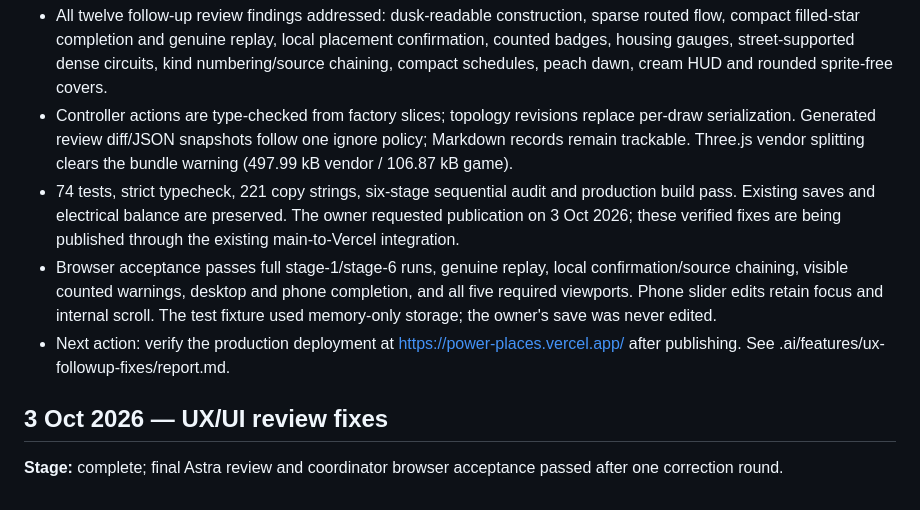
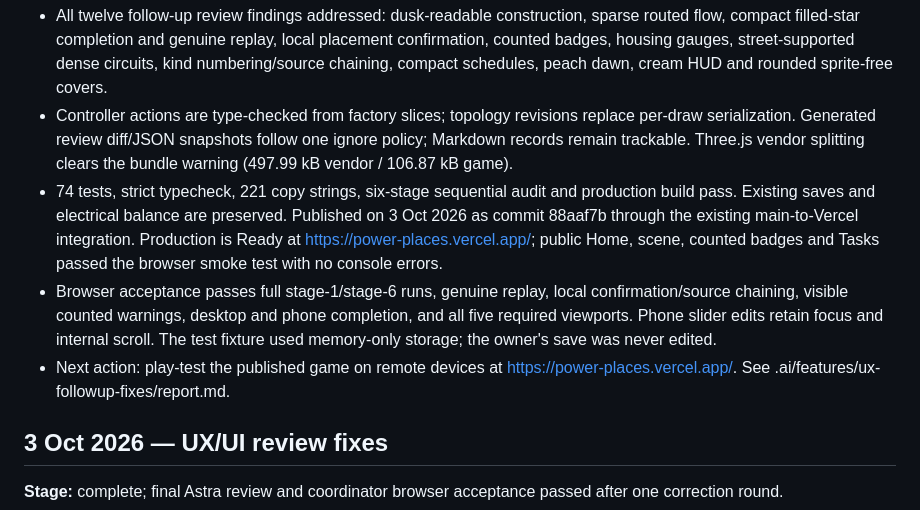
Before and after one commit to GeorgiKostov/electrify, a Markdown page: PROJECT_STATUS.md, the part around the change. GitHub-like rendering.

Commit message:
Record verified follow-up production release

```diff
--- a/PROJECT_STATUS.md
+++ b/PROJECT_STATUS.md
@@ -6,9 +6,9 @@
 
 - All twelve follow-up review findings addressed: dusk-readable construction, sparse routed flow, compact filled-star completion and genuine replay, local placement confirmation, counted badges, housing gauges, street-supported dense circuits, kind numbering/source chaining, compact schedules, peach dawn, cream HUD and rounded sprite-free covers.
 - Controller actions are type-checked from factory slices; topology revisions replace per-draw serialization. Generated review diff/JSON snapshots follow one ignore policy; Markdown records remain trackable. Three.js vendor splitting clears the bundle warning (497.99 kB vendor / 106.87 kB game).
-- 74 tests, strict typecheck, 221 copy strings, six-stage sequential audit and production build pass. Existing saves and electrical balance are preserved. The owner requested publication on 3 Oct 2026; these verified fixes are being published through the existing main-to-Vercel integration.
+- 74 tests, strict typecheck, 221 copy strings, six-stage sequential audit and production build pass. Existing saves and electrical balance are preserved. Published on 3 Oct 2026 as commit 88aaf7b through the existing main-to-Vercel integration. Production is Ready at https://power-places.vercel.app/; public Home, scene, counted badges and Tasks passed the browser smoke test with no console errors.
 - Browser acceptance passes full stage-1/stage-6 runs, genuine replay, local confirmation/source chaining, visible counted warnings, desktop and phone completion, and all five required viewports. Phone slider edits retain focus and internal scroll. The test fixture used memory-only storage; the owner's save was never edited.
-- Next action: verify the production deployment at https://power-places.vercel.app/ after publishing. See .ai/features/ux-followup-fixes/report.md.
+- Next action: play-test the published game on remote devices at https://power-places.vercel.app/. See .ai/features/ux-followup-fixes/report.md.
 
 ## 3 Oct 2026 — UX/UI review fixes
 
```
Also changed, not shown: 1 other file.
